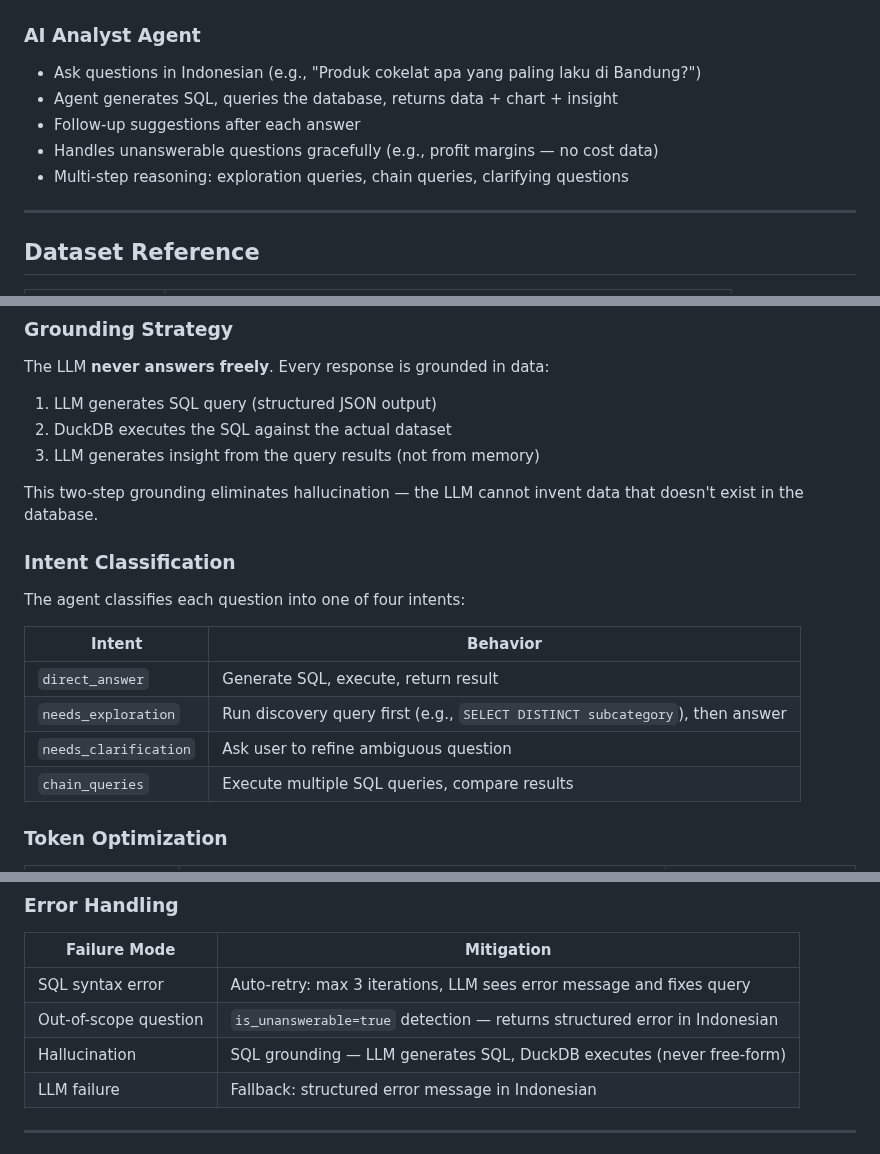
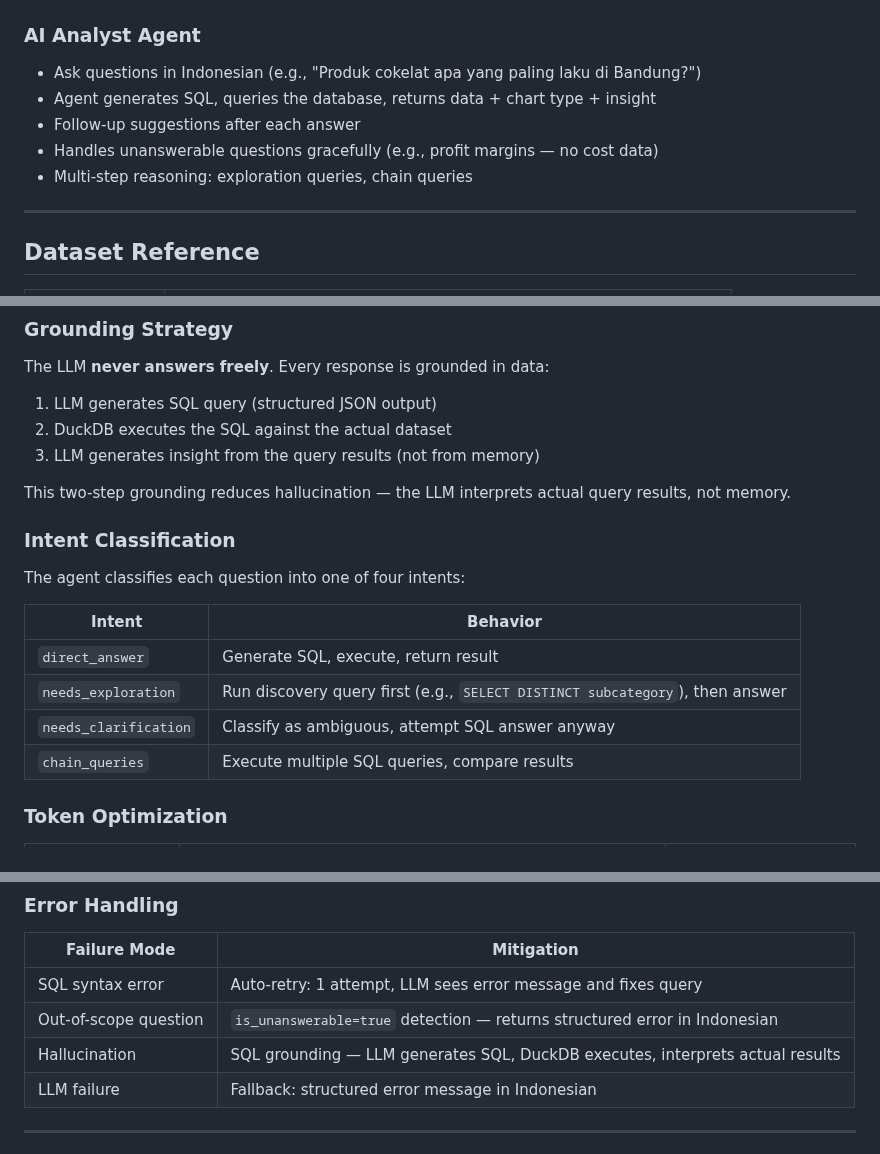
Before and after one commit to zakysyihan/gt-intelligence, a Markdown page: README.md, 3 parts joined by grey strips. GitHub-like rendering.

Commit message:
docs: fix inaccurate claims in README (dashboard + AI agent)
Dashboard:
- Fix 'top subcategory' → 'most popular price range' (4th metric card is Harga Terlaris)

AI Agent:
- Fix 'returns data + chart + insight' → 'returns data + chart type + insight'
- Remove 'clarifying questions' from multi-step reasoning (code overrides to direct_answer)
- Fix 'eliminates hallucination' → 'reduces hallucination'
- Fix 'max 3 iterations' for SQL retry → '1 attempt' (3 is the ReAct loop limit)
- Fix needs_clarification behavior in intent table

Co-Authored-By: Claude Opus 4.8 <noreply@anthropic.com>

```diff
--- a/README.md
+++ b/README.md
@@ -57,10 +57,10 @@ Open http://localhost:8000
 ### AI Analyst Agent
 
 - Ask questions in Indonesian (e.g., "Produk cokelat apa yang paling laku di Bandung?")
-- Agent generates SQL, queries the database, returns data + chart + insight
+- Agent generates SQL, queries the database, returns data + chart type + insight
 - Follow-up suggestions after each answer
 - Handles unanswerable questions gracefully (e.g., profit margins — no cost data)
-- Multi-step reasoning: exploration queries, chain queries, clarifying questions
+- Multi-step reasoning: exploration queries, chain queries
 
 ---
 
@@ -138,7 +138,7 @@ The LLM **never answers freely**. Every response is grounded in data:
 2. DuckDB executes the SQL against the actual dataset
 3. LLM generates insight from the query results (not from memory)
 
-This two-step grounding eliminates hallucination — the LLM cannot invent data that doesn't exist in the database.
+This two-step grounding reduces hallucination — the LLM interprets actual query results, not memory.
 
 ### Intent Classification
 
@@ -148,7 +148,7 @@ The agent classifies each question into one of four intents:
 |--------|----------|
 | `direct_answer` | Generate SQL, execute, return result |
 | `needs_exploration` | Run discovery query first (e.g., `SELECT DISTINCT subcategory`), then answer |
-| `needs_clarification` | Ask user to refine ambiguous question |
+| `needs_clarification` | Classify as ambiguous, attempt SQL answer anyway |
 | `chain_queries` | Execute multiple SQL queries, compare results |
 
 ### Token Optimization
@@ -165,9 +165,9 @@ The agent classifies each question into one of four intents:
 
 | Failure Mode | Mitigation |
 |--------------|------------|
-| SQL syntax error | Auto-retry: max 3 iterations, LLM sees error message and fixes query |
+| SQL syntax error | Auto-retry: 1 attempt, LLM sees error message and fixes query |
 | Out-of-scope question | `is_unanswerable=true` detection — returns structured error in Indonesian |
-| Hallucination | SQL grounding — LLM generates SQL, DuckDB executes (never free-form) |
+| Hallucination | SQL grounding — LLM generates SQL, DuckDB executes, interprets actual results |
 | LLM failure | Fallback: structured error message in Indonesian |
 
 ---
```
Also changed, not shown: other parts of README.md (+1 -1 lines).
